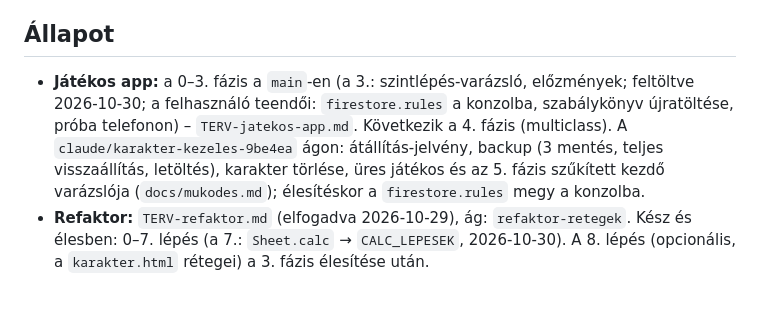
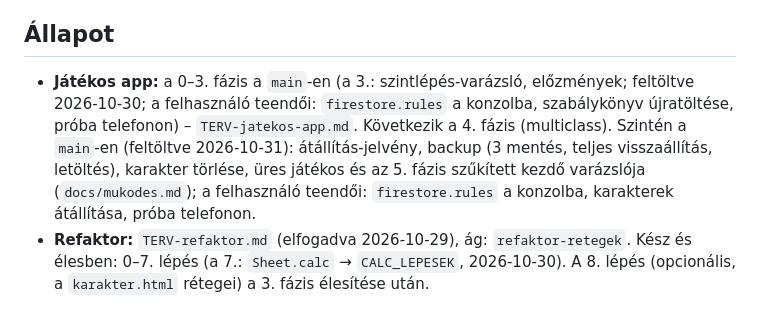
Before and after one commit to szerdori/dm-screen, a Markdown page: CLAUDE.md, the part around the change. GitHub-like rendering.

Commit message:
CLAUDE.md: a karakterkezelés állapota élesítés után
Co-Authored-By: Claude Opus 5.5 <noreply@anthropic.com>

```diff
--- a/CLAUDE.md
+++ b/CLAUDE.md
@@ -49,7 +49,7 @@ Ha adatformátum, gyűjtemény, mező vagy jogosultság változik:
 - Böngészős előnézethez a `.claude\launch.json`-ba (git-ignorált) egy statikus szerver kell; a régi PowerShell-szerver (`server.ps1`) már nincs meg.
 
 ## Állapot
-- **Játékos app:** a 0–3. fázis a `main`-en (a 3.: szintlépés-varázsló, előzmények; feltöltve 2026-10-30; a felhasználó teendői: `firestore.rules` a konzolba, szabálykönyv újratöltése, próba telefonon) – `TERV-jatekos-app.md`. Következik a 4. fázis (multiclass). A `claude/karakter-kezeles-9be4ea` ágon: átállítás-jelvény, backup (3 mentés, teljes visszaállítás, letöltés), karakter törlése, üres játékos és az 5. fázis szűkített kezdő varázslója (`docs/mukodes.md`); élesítéskor a `firestore.rules` megy a konzolba.
+- **Játékos app:** a 0–3. fázis a `main`-en (a 3.: szintlépés-varázsló, előzmények; feltöltve 2026-10-30; a felhasználó teendői: `firestore.rules` a konzolba, szabálykönyv újratöltése, próba telefonon) – `TERV-jatekos-app.md`. Következik a 4. fázis (multiclass). Szintén a `main`-en (feltöltve 2026-10-31): átállítás-jelvény, backup (3 mentés, teljes visszaállítás, letöltés), karakter törlése, üres játékos és az 5. fázis szűkített kezdő varázslója (`docs/mukodes.md`); a felhasználó teendői: `firestore.rules` a konzolba, karakterek átállítása, próba telefonon.
 - **Refaktor:** `TERV-refaktor.md` (elfogadva 2026-10-29), ág: `refaktor-retegek`. Kész és élesben: 0–7. lépés (a 7.: `Sheet.calc` → `CALC_LEPESEK`, 2026-10-30). A 8. lépés (opcionális, a `karakter.html` rétegei) a 3. fázis élesítése után.
 
 ## Nyitott / félretett ügyek (2026-10-29)
```
